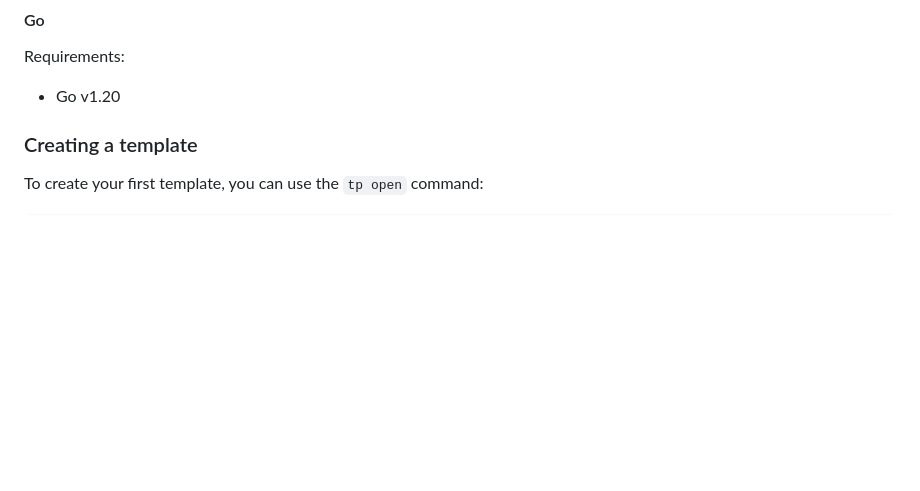
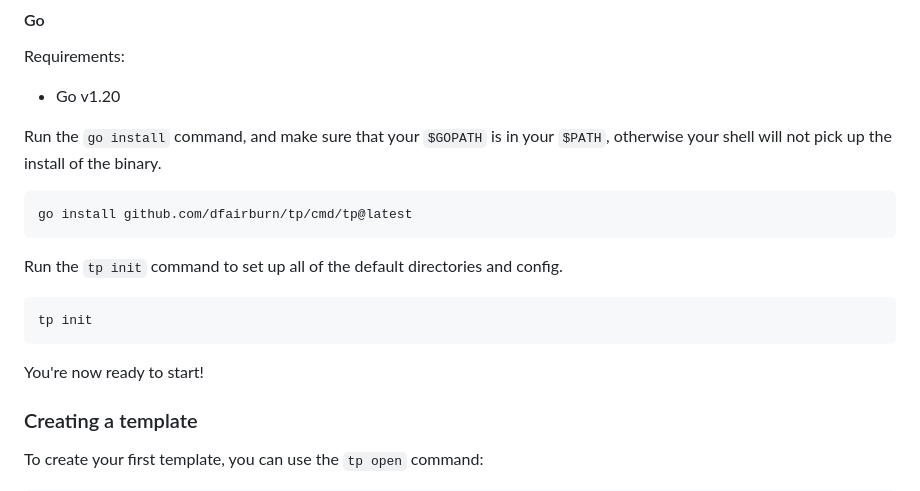
Before and after one commit to dfairburn/tp, a Markdown page: README.md, the part around the change. GitHub-like rendering; blank space fills up the shorter version.

Commit message:
Update install instructions in the README

````diff
--- a/README.md
+++ b/README.md
@@ -18,6 +18,19 @@ GUI-based API dev tools. The driving motivation for tp was to build something th
 
 Requirements:
   * Go v1.20
+
+Run the `go install` command, and make sure that your `$GOPATH` is in your `$PATH`, otherwise your shell will not
+pick up the install of the binary.
+```shell
+go install github.com/dfairburn/tp/cmd/tp@latest
+```
+
+Run the `tp init` command to set up all of the default directories and config.
+```shell
+tp init
+```
+
+You're now ready to start!
 
 ### Creating a template
 
````
